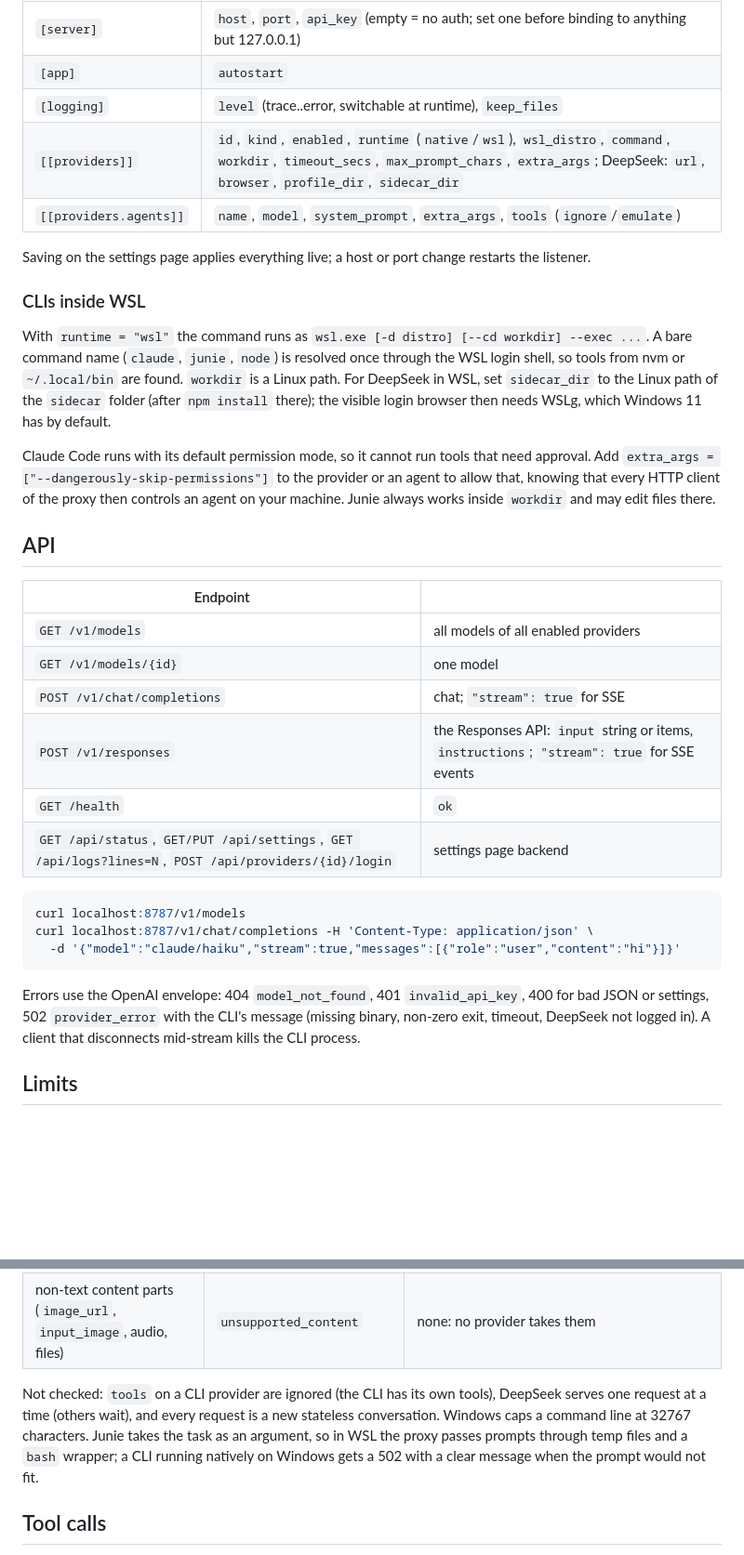
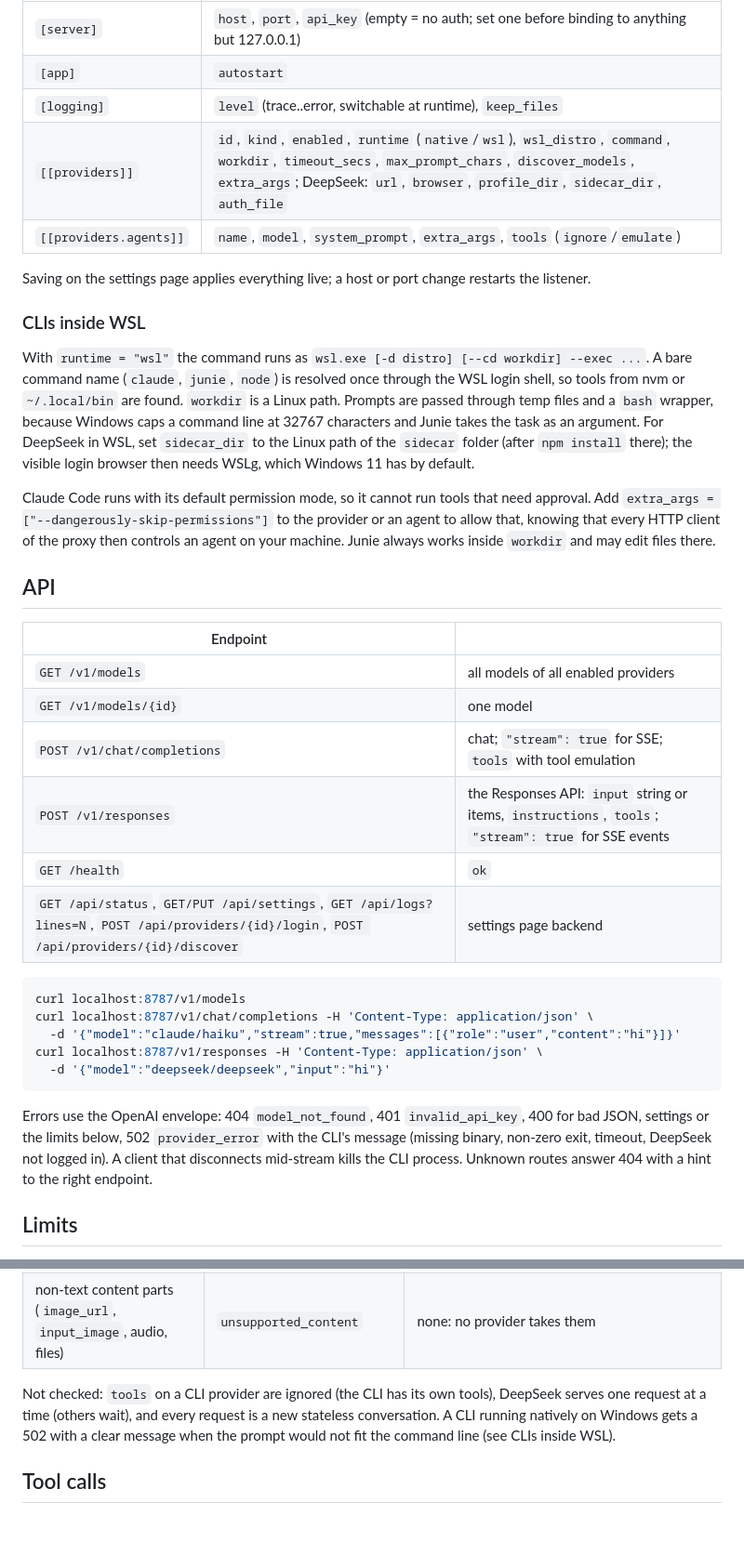
Before and after one commit to GeorgII-web/aiproxy, a Markdown page: README.md, 2 parts joined by grey strips. Shown at 93% size. Drawn GitHub-style; blank space fills up the shorter version.

````diff
--- a/README.md
+++ b/README.md
@@ -88,7 +64,7 @@ Settings page at `/` or `config.toml` directly (see `config.example.toml` for ev
 | `[server]` | `host`, `port`, `api_key` (empty = no auth; set one before binding to anything but 127.0.0.1) |
 | `[app]` | `autostart` |
 | `[logging]` | `level` (trace..error, switchable at runtime), `keep_files` |
-| `[[providers]]` | `id`, `kind`, `enabled`, `runtime` (`native`/`wsl`), `wsl_distro`, `command`, `workdir`, `timeout_secs`, `max_prompt_chars`, `extra_args`; DeepSeek: `url`, `browser`, `profile_dir`, `sidecar_dir` |
+| `[[providers]]` | `id`, `kind`, `enabled`, `runtime` (`native`/`wsl`), `wsl_distro`, `command`, `workdir`, `timeout_secs`, `max_prompt_chars`, `discover_models`, `extra_args`; DeepSeek: `url`, `browser`, `profile_dir`, `sidecar_dir`, `auth_file` |
 | `[[providers.agents]]` | `name`, `model`, `system_prompt`, `extra_args`, `tools` (`ignore`/`emulate`) |
 
 Saving on the settings page applies everything live; a host or port change restarts the
@@ -98,9 +74,11 @@ listener.
 
 With `runtime = "wsl"` the command runs as `wsl.exe [-d distro] [--cd workdir] --exec ...`.
 A bare command name (`claude`, `junie`, `node`) is resolved once through the WSL login shell,
-so tools from nvm or `~/.local/bin` are found. `workdir` is a Linux path. For DeepSeek in WSL,
-set `sidecar_dir` to the Linux path of the `sidecar` folder (after `npm install` there); the
-visible login browser then needs WSLg, which Windows 11 has by default.
+so tools from nvm or `~/.local/bin` are found. `workdir` is a Linux path. Prompts are passed
+through temp files and a `bash` wrapper, because Windows caps a command line at 32767
+characters and Junie takes the task as an argument. For DeepSeek in WSL, set `sidecar_dir` to
+the Linux path of the `sidecar` folder (after `npm install` there); the visible login browser
+then needs WSLg, which Windows 11 has by default.
 
 Claude Code runs with its default permission mode, so it cannot run tools that need
 approval. Add `extra_args = ["--dangerously-skip-permissions"]` to the provider or an agent
@@ -113,20 +91,23 @@ machine. Junie always works inside `workdir` and may edit files there.
 |---|---|
 | `GET /v1/models` | all models of all enabled providers |
 | `GET /v1/models/{id}` | one model |
-| `POST /v1/chat/completions` | chat; `"stream": true` for SSE |
-| `POST /v1/responses` | the Responses API: `input` string or items, `instructions`; `"stream": true` for SSE events |
+| `POST /v1/chat/completions` | chat; `"stream": true` for SSE; `tools` with tool emulation |
+| `POST /v1/responses` | the Responses API: `input` string or items, `instructions`, `tools`; `"stream": true` for SSE events |
 | `GET /health` | `ok` |
-| `GET /api/status`, `GET/PUT /api/settings`, `GET /api/logs?lines=N`, `POST /api/providers/{id}/login` | settings page backend |
+| `GET /api/status`, `GET/PUT /api/settings`, `GET /api/logs?lines=N`, `POST /api/providers/{id}/login`, `POST /api/providers/{id}/discover` | settings page backend |
 
 ```bash
 curl localhost:8787/v1/models
 curl localhost:8787/v1/chat/completions -H 'Content-Type: application/json' \
   -d '{"model":"claude/haiku","stream":true,"messages":[{"role":"user","content":"hi"}]}'
+curl localhost:8787/v1/responses -H 'Content-Type: application/json' \
+  -d '{"model":"deepseek/deepseek","input":"hi"}'
 ```
 
 Errors use the OpenAI envelope: 404 `model_not_found`, 401 `invalid_api_key`, 400 for bad
-JSON or settings, 502 `provider_error` with the CLI's message (missing binary, non-zero exit,
-timeout, DeepSeek not logged in). A client that disconnects mid-stream kills the CLI process.
+JSON, settings or the limits below, 502 `provider_error` with the CLI's message (missing
+binary, non-zero exit, timeout, DeepSeek not logged in). A client that disconnects mid-stream
+kills the CLI process. Unknown routes answer 404 with a hint to the right endpoint.
 
 ## Limits
 
@@ -139,10 +120,9 @@ client sees the reason at once instead of a slow failure:
 | non-text content parts (`image_url`, `input_image`, audio, files) | `unsupported_content` | none: no provider takes them |
 
 Not checked: `tools` on a CLI provider are ignored (the CLI has its own tools), DeepSeek serves
-one request at a time (others wait), and every request is a new stateless conversation.
-Windows caps a command line at 32767 characters. Junie takes the task as an argument, so in WSL
-the proxy passes prompts through temp files and a `bash` wrapper; a CLI running natively on
-Windows gets a 502 with a clear message when the prompt would not fit.
+one request at a time (others wait), and every request is a new stateless conversation. A CLI
+running natively on Windows gets a 502 with a clear message when the prompt would not fit the
+command line (see CLIs inside WSL).
 
 ## Tool calls
 
````
Also changed, not shown: other parts of README.md (+60 -47 lines).
